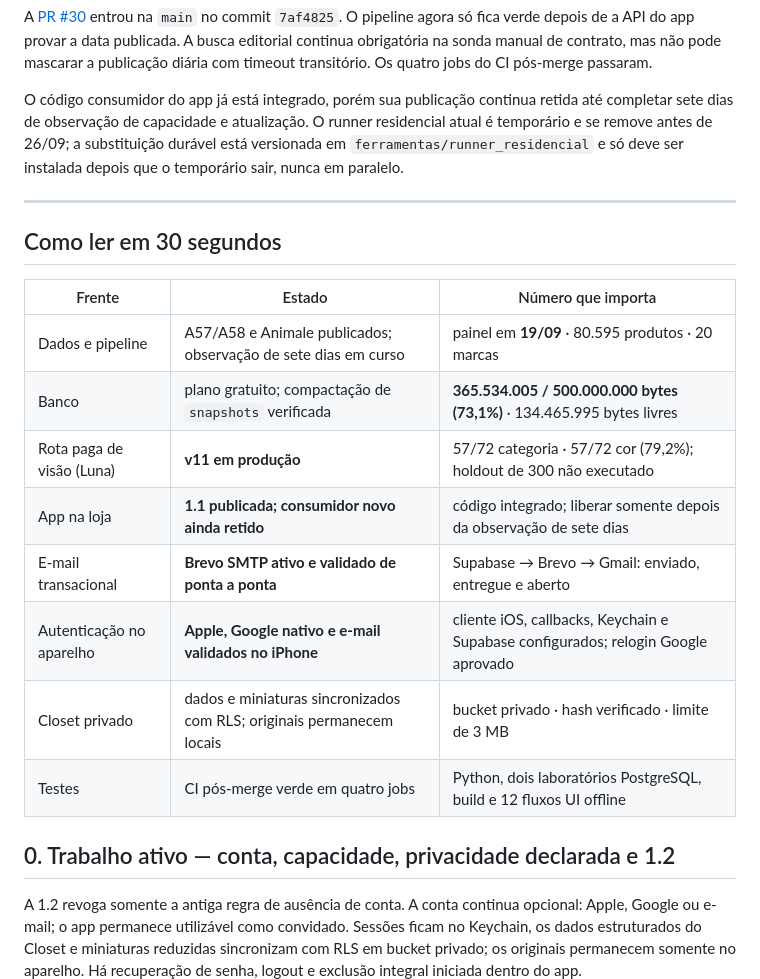
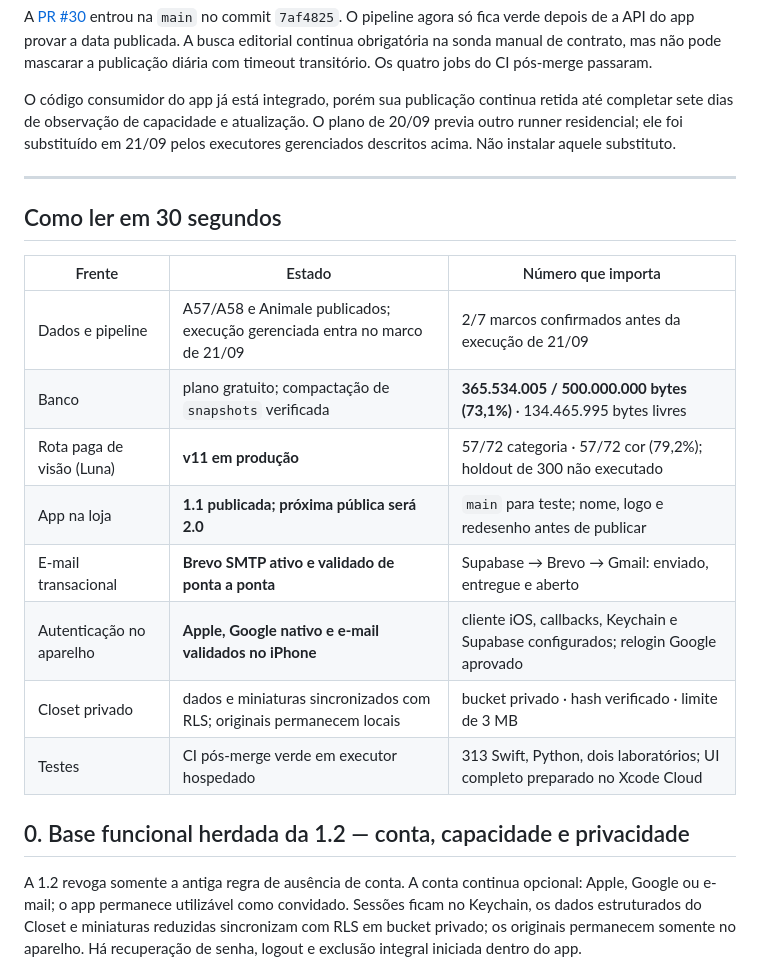
Before and after one commit to JogzDev/canario, a Markdown page: ESTADO.md, the part around one of its changes. Drawn GitHub-style.

```diff
--- a/ESTADO.md
+++ b/ESTADO.md
@@ -63,9 +101,8 @@ Os quatro jobs do CI pós-merge passaram.
 
 O código consumidor do app já está integrado, porém sua publicação continua
 retida até completar sete dias de observação de capacidade e atualização. O
-runner residencial atual é temporário e se remove antes de 26/09; a substituição
-durável está versionada em `ferramentas/runner_residencial` e só deve ser
-instalada depois que o temporário sair, nunca em paralelo.
+plano de 20/09 previa outro runner residencial; ele foi substituído em 21/09
+pelos executores gerenciados descritos acima. Não instalar aquele substituto.
 
 ---
 
@@ -73,16 +110,16 @@ instalada depois que o temporário sair, nunca em paralelo.
 
 | Frente | Estado | Número que importa |
 |---|---|---|
-| Dados e pipeline | A57/A58 e Animale publicados; observação de sete dias em curso | painel em **19/09** · 80.595 produtos · 20 marcas |
+| Dados e pipeline | A57/A58 e Animale publicados; execução gerenciada entra no marco de 21/09 | 2/7 marcos confirmados antes da execução de 21/09 |
 | Banco | plano gratuito; compactação de `snapshots` verificada | **365.534.005 / 500.000.000 bytes (73,1%)** · 134.465.995 bytes livres |
 | Rota paga de visão (Luna) | **v11 em produção** | 57/72 categoria · 57/72 cor (79,2%); holdout de 300 não executado |
-| App na loja | **1.1 publicada; consumidor novo ainda retido** | código integrado; liberar somente depois da observação de sete dias |
+| App na loja | **1.1 publicada; próxima pública será 2.0** | `main` para teste; nome, logo e redesenho antes de publicar |
 | E-mail transacional | **Brevo SMTP ativo e validado de ponta a ponta** | Supabase → Brevo → Gmail: enviado, entregue e aberto |
 | Autenticação no aparelho | **Apple, Google nativo e e-mail validados no iPhone** | cliente iOS, callbacks, Keychain e Supabase configurados; relogin Google aprovado |
 | Closet privado | dados e miniaturas sincronizados com RLS; originais permanecem locais | bucket privado · hash verificado · limite de 3 MB |
-| Testes | CI pós-merge verde em quatro jobs | Python, dois laboratórios PostgreSQL, build e 12 fluxos UI offline |
+| Testes | CI pós-merge verde em executor hospedado | 313 Swift, Python, dois laboratórios; UI completo preparado no Xcode Cloud |
 
-## 0. Trabalho ativo — conta, capacidade, privacidade declarada e 1.2
+## 0. Base funcional herdada da 1.2 — conta, capacidade e privacidade
 
 A 1.2 revoga somente a antiga regra de ausência de conta. A conta continua
 opcional: Apple, Google ou e-mail; o app permanece utilizável como convidado.
```
Also changed, not shown: other parts of ESTADO.md (+67 -25 lines), PENDENCIAS.md (+39 -20 lines).
